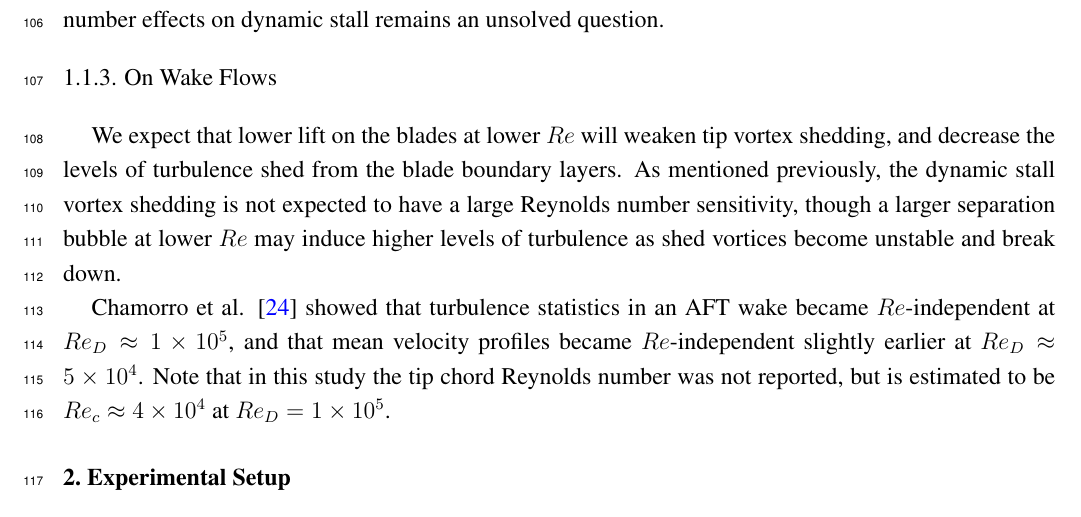
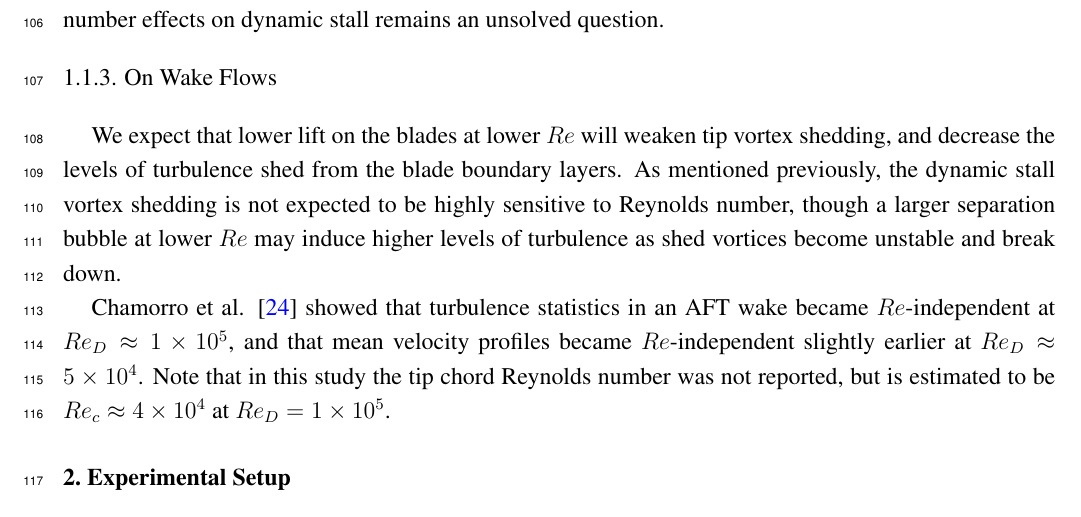
Before and after one commit to petebachant/CFT-Re-dep-paper, a LaTeX paper (paper.tex): part of page 5 of 18, cut so that both start at the same text. Compiled offline with pdfLaTeX.

Commit message:
Re sensitivity

```diff
--- a/paper.tex
+++ b/paper.tex
@@ -301,7 +301,7 @@ dynamic stall remains an unsolved question.
 We expect that lower lift on the blades at lower $Re$ will weaken tip vortex
 shedding, and decrease the levels of turbulence shed from the blade boundary
 layers. As mentioned previously, the dynamic stall vortex shedding is not
-expected to have a large Reynolds number sensitivity, though a larger separation
+expected to be highly sensitive to Reynolds number, though a larger separation
 bubble at lower $Re$ may induce higher levels of turbulence as shed vortices
 become unstable and break down.
 
```
